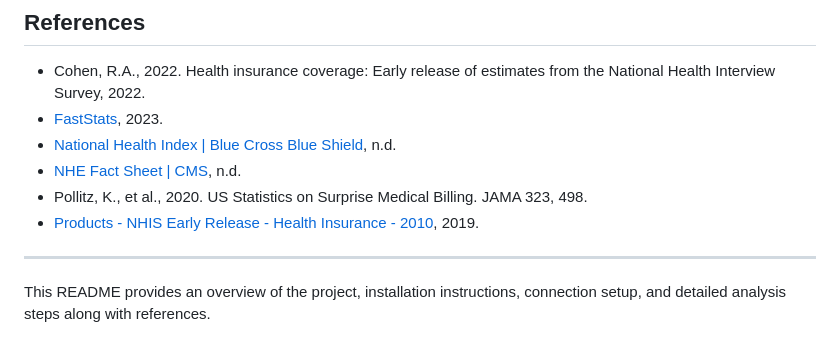
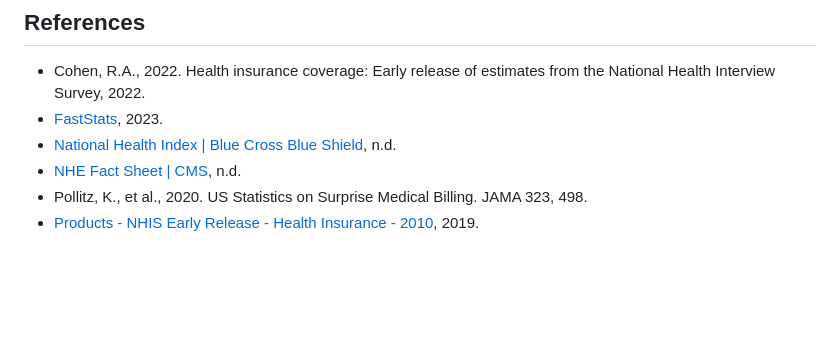
Before and after one commit to aijeanka/EHR-Mortality-Insurance-Billing, a Markdown page: README.md, the part around the change. Drawn GitHub-style; blank space fills up the shorter version.

```diff
--- a/README.md
+++ b/README.md
@@ -147,7 +147,3 @@ WHERE p.name != 'NO_INSURANCE');
 - [NHE Fact Sheet | CMS](https://www.cms.gov/data-research/statistics-trends-and-reports/national-health-expenditure-data/nhe-fact-sheet), n.d.
 - Pollitz, K., et al., 2020. US Statistics on Surprise Medical Billing. JAMA 323, 498.
 - [Products - NHIS Early Release - Health Insurance - 2010](https://www.cdc.gov/nchs/data/nhis/earlyrelease/insur201106.htm), 2019.
-
----
-
-This README provides an overview of the project, installation instructions, connection setup, and detailed analysis steps along with references.
```
